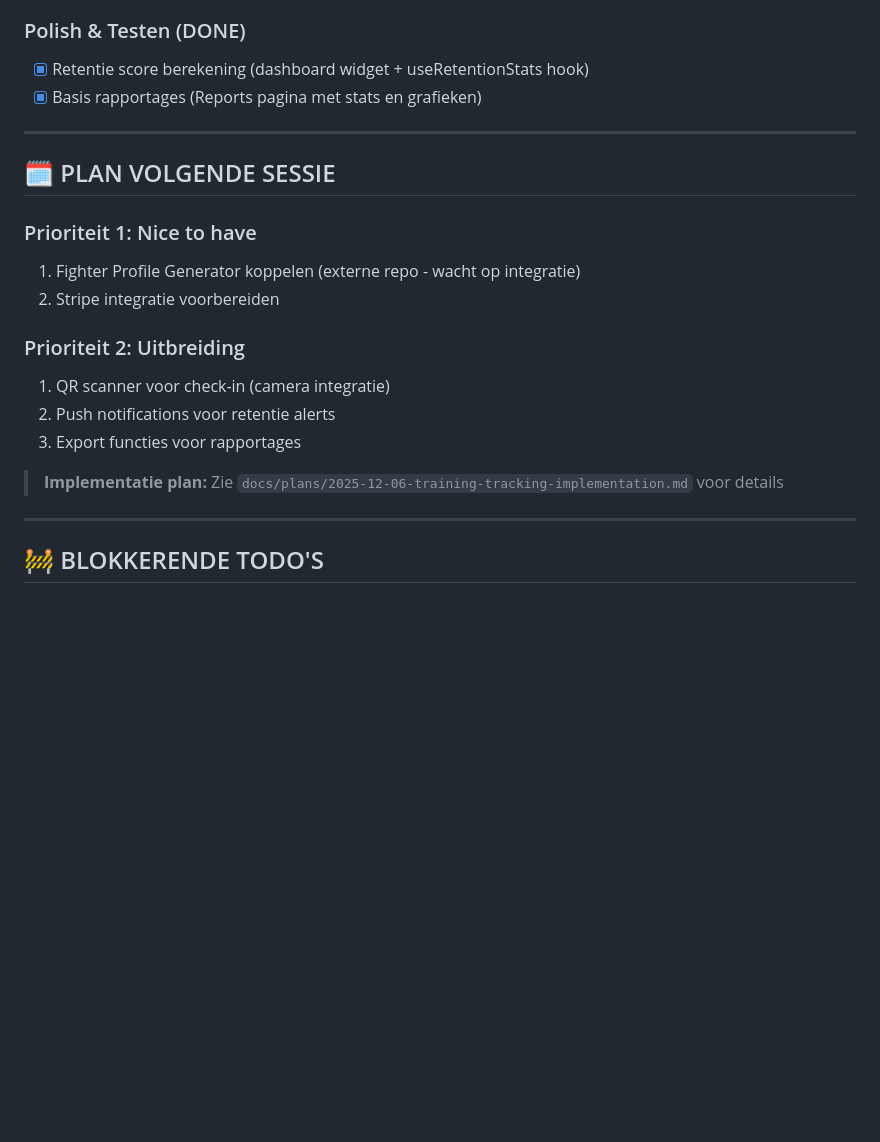
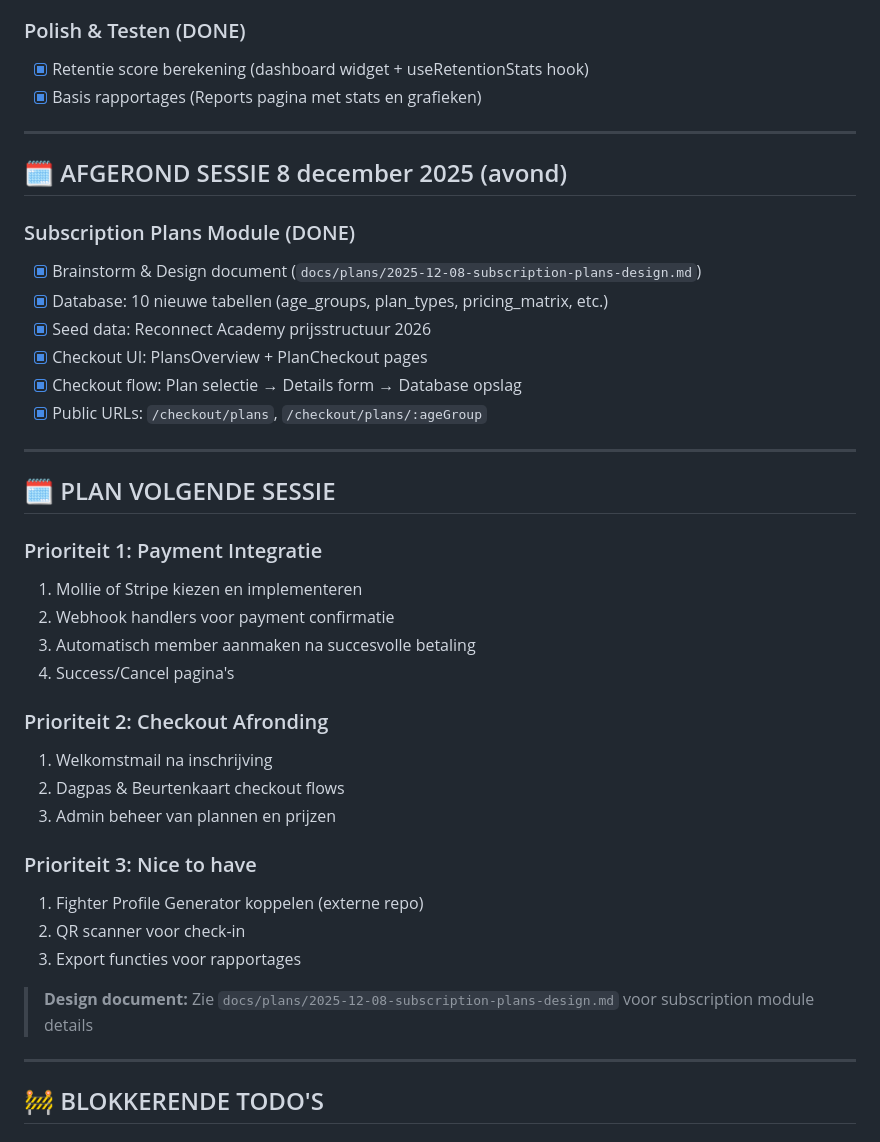
Before and after one commit to MaydayTM/mma-gym-crm, a Markdown page: CLAUDE.md, the part around the change. Drawn GitHub-style; blank space fills up the shorter version.

Commit message:
docs: update CLAUDE.md with session progress and next steps

```diff
--- a/CLAUDE.md
+++ b/CLAUDE.md
@@ -382,18 +382,37 @@ CREATE POLICY "fighter_own_data" ON members
 
 ---
 
+## 🗓️ AFGEROND SESSIE 8 december 2025 (avond)
+
+### Subscription Plans Module (DONE)
+- [x] Brainstorm & Design document (`docs/plans/2025-12-08-subscription-plans-design.md`)
+- [x] Database: 10 nieuwe tabellen (age_groups, plan_types, pricing_matrix, etc.)
+- [x] Seed data: Reconnect Academy prijsstructuur 2026
+- [x] Checkout UI: PlansOverview + PlanCheckout pages
+- [x] Checkout flow: Plan selectie → Details form → Database opslag
+- [x] Public URLs: `/checkout/plans`, `/checkout/plans/:ageGroup`
+
+---
+
 ## 🗓️ PLAN VOLGENDE SESSIE
 
-### Prioriteit 1: Nice to have
-1. Fighter Profile Generator koppelen (externe repo - wacht op integratie)
-2. Stripe integratie voorbereiden
+### Prioriteit 1: Payment Integratie
+1. Mollie of Stripe kiezen en implementeren
+2. Webhook handlers voor payment confirmatie
+3. Automatisch member aanmaken na succesvolle betaling
+4. Success/Cancel pagina's
 
-### Prioriteit 2: Uitbreiding
-1. QR scanner voor check-in (camera integratie)
-2. Push notifications voor retentie alerts
+### Prioriteit 2: Checkout Afronding
+1. Welkomstmail na inschrijving
+2. Dagpas & Beurtenkaart checkout flows
+3. Admin beheer van plannen en prijzen
+
+### Prioriteit 3: Nice to have
+1. Fighter Profile Generator koppelen (externe repo)
+2. QR scanner voor check-in
 3. Export functies voor rapportages
 
-> **Implementatie plan:** Zie `docs/plans/2025-12-06-training-tracking-implementation.md` voor details
+> **Design document:** Zie `docs/plans/2025-12-08-subscription-plans-design.md` voor subscription module details
 
 ---
 
```
